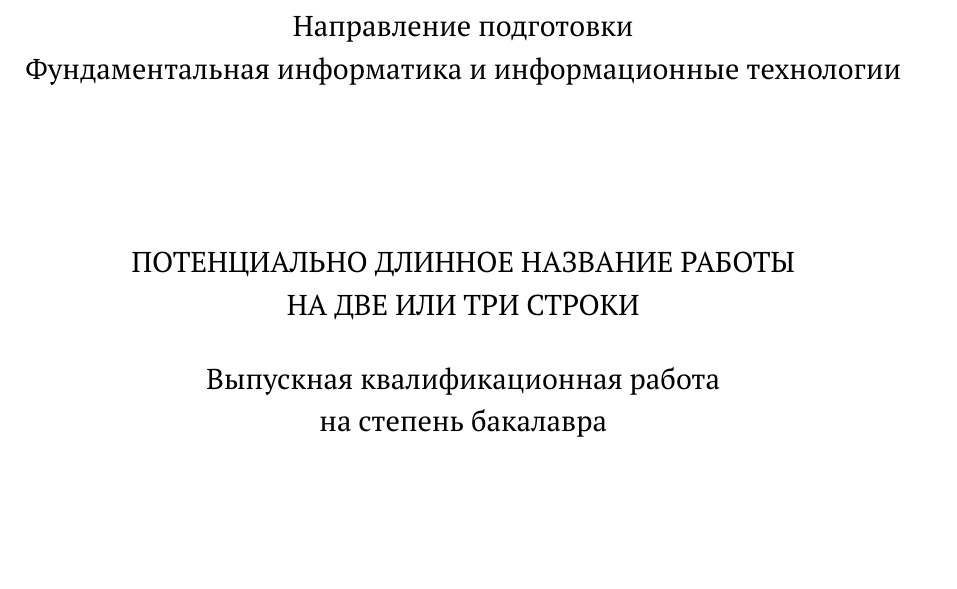
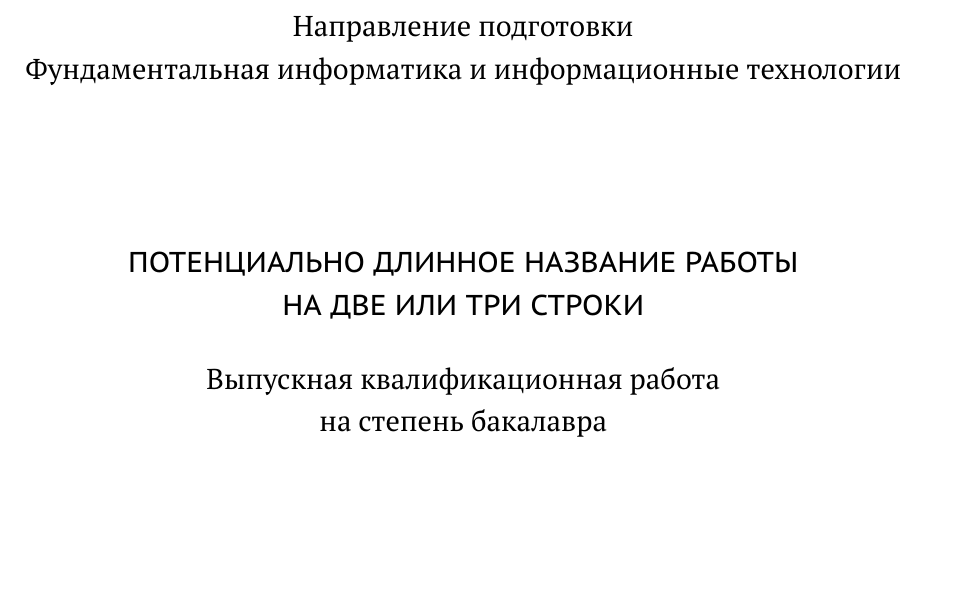
Before and after one commit to mmcs-sfedu/mmcs_sfedu_thesis, a LaTeX document (main.tex, which reads core/title_macro.tex): part of page 1 of 8, cut so that both start at the same text. Compiled offline with pdfLaTeX.

Commit message:
шрифт типа caption (подпись) для заголовка работы

```diff
--- a/core/title_macro.tex
+++ b/core/title_macro.tex
@@ -59,7 +59,8 @@
 
     \vgap}{}
 
-    \MakeTextUppercase{\thetitle}
+    {\usefont{T2A}{PTSansCaption-TLF}{m}{n}
+    \MakeTextUppercase{\thetitle}}
 
     \ifthenelse{\value{worktype} = 2}{%
      \vgap
```
